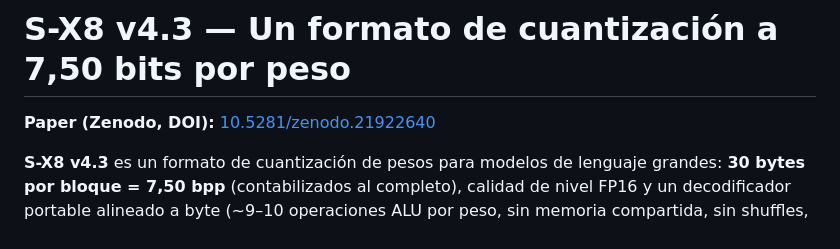
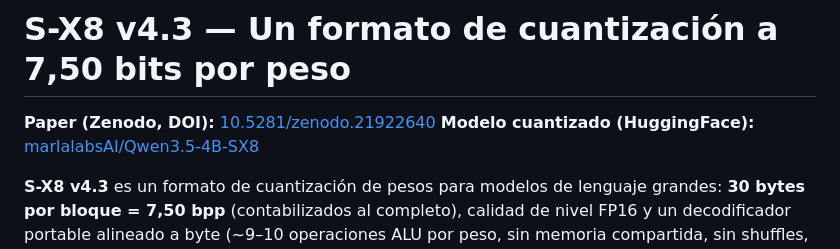
Before and after one commit to MarlaLabsAI/sx8-quantization, a Markdown page: README-ES.md, the part around the change. Drawn GitHub-style.

Commit message:
Add HuggingFace model link

```diff
--- a/README-ES.md
+++ b/README-ES.md
@@ -1,6 +1,7 @@
 # S-X8 v4.3 — Un formato de cuantización a 7,50 bits por peso
 
 **Paper (Zenodo, DOI):** [10.5281/zenodo.21922640](https://doi.org/10.5281/zenodo.21922640)
+**Modelo cuantizado (HuggingFace):** [marlalabsAI/Qwen3.5-4B-SX8](https://huggingface.co/marlalabsAI/Qwen3.5-4B-SX8)
 
 **S-X8 v4.3** es un formato de cuantización de pesos para modelos de lenguaje grandes: **30 bytes por
 bloque = 7,50 bpp** (contabilizados al completo), calidad de nivel FP16 y un decodificador portable
```
Also changed, not shown: README.md (+1 -0 lines).
